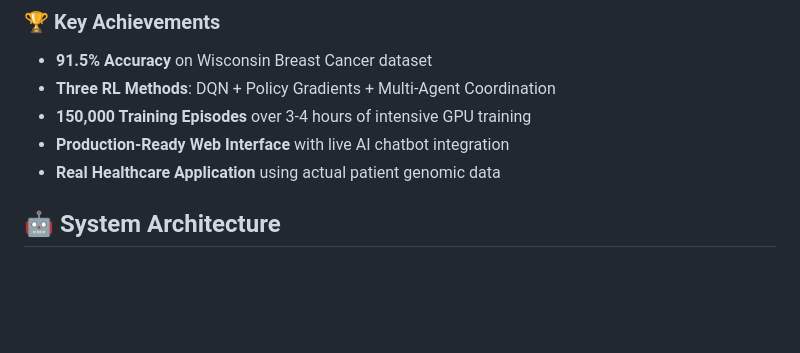
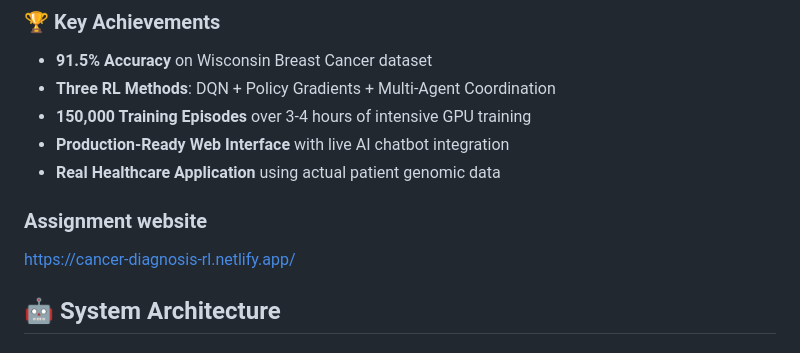
Before and after one commit to Madhura48/cancer-diagnosis-rl, a Markdown page: README.md, the part around the change. GitHub-like rendering; blank space fills up the shorter version.

```diff
--- a/README.md
+++ b/README.md
@@ -17,6 +17,9 @@ This project implements a **Multi-Agent Reinforcement Learning system** for canc
 - **150,000 Training Episodes** over 3-4 hours of intensive GPU training
 - **Production-Ready Web Interface** with live AI chatbot integration
 - **Real Healthcare Application** using actual patient genomic data
+
+### Assignment website
+https://cancer-diagnosis-rl.netlify.app/
 
 ## 🤖 System Architecture
 
```
